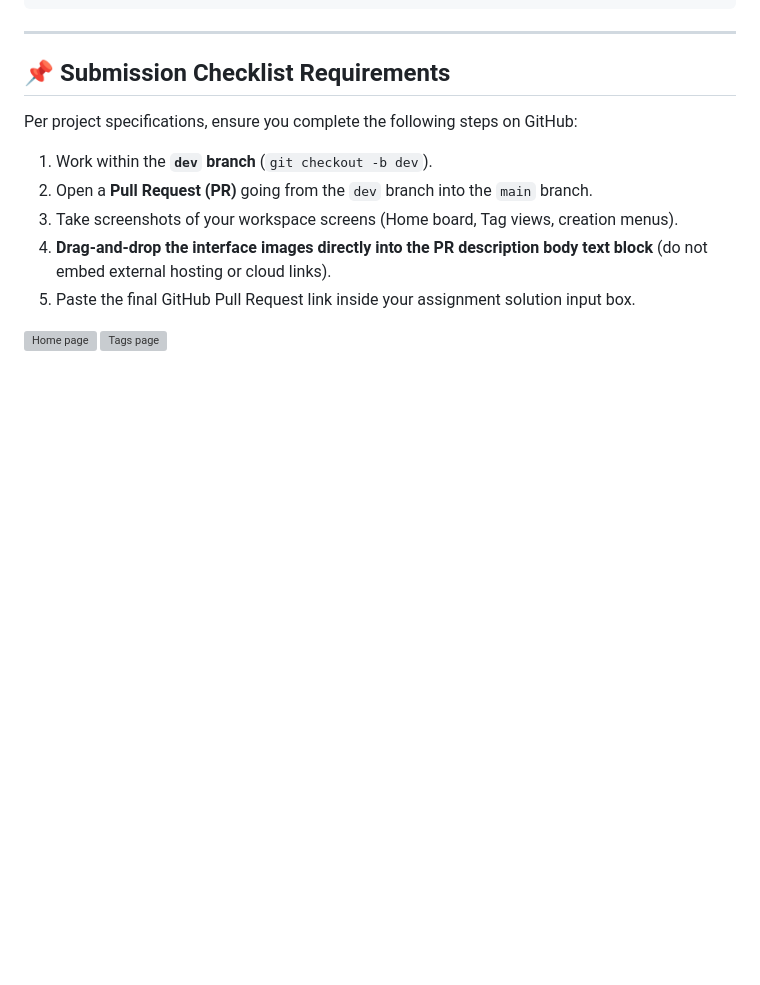
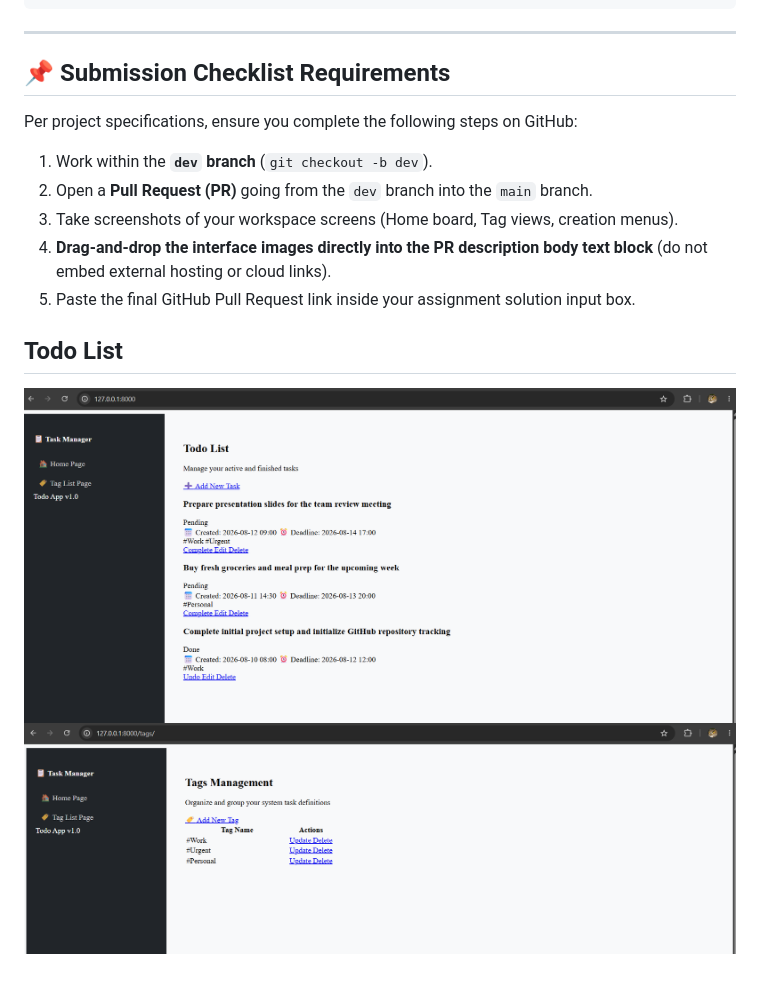
Before and after one commit to viacheslav-kolesnyk/First, a Markdown page: README.md, the part around the change. Rendered like a GitHub page; blank space fills up the shorter version; grey boxes are pictures that could not be loaded.

Commit message:
Upd README.md

```diff
--- a/README.md
+++ b/README.md
@@ -101,5 +101,6 @@ Per project specifications, ensure you complete the following steps on GitHub:
 4. **Drag-and-drop the interface images directly into the PR description body text block** (do not embed external hosting or cloud links).
 5. Paste the final GitHub Pull Request link inside your assignment solution input box.
 
-![Home page](images/home_page.png)
-![Tags page](images/tags_page.png)
+## Todo List
+![Home page](screenshots/home_page.png)
+![Tags page](screenshots/tags_page.png)
```
